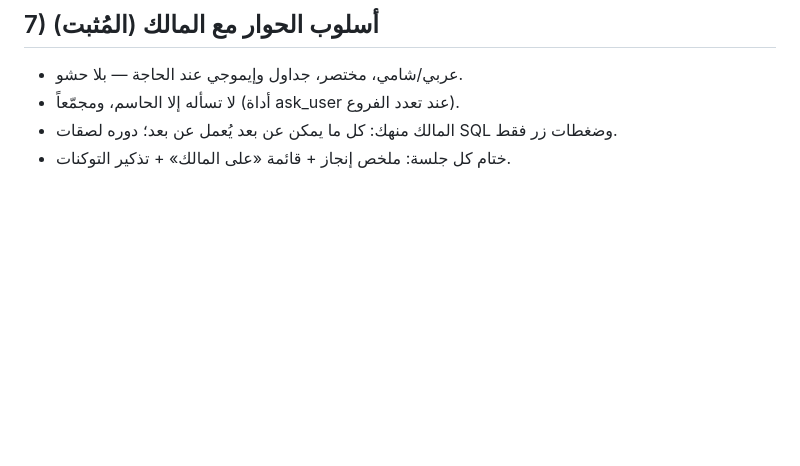
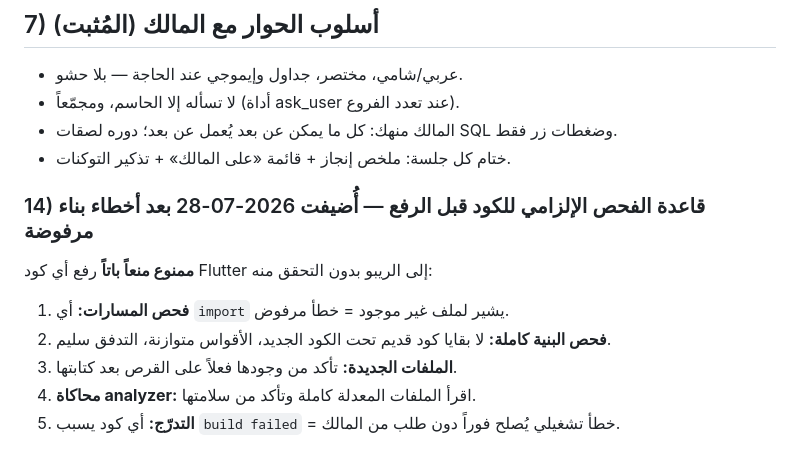
Before and after one commit to hady-albnnai/sweeda-real-estate-office-elc, a Markdown page: docs/AGENT_HANDOFF.md, the part around the change. Drawn GitHub-style; blank space fills up the shorter version.

```diff
--- a/docs/AGENT_HANDOFF.md
+++ b/docs/AGENT_HANDOFF.md
@@ -161,3 +161,11 @@ flutter run                                               # شاشة قنوات
 - لا تسأله إلا الحاسم، ومجمّعاً (أداة ask_user عند تعدد الفروع).
 - المالك منهك: كل ما يمكن عن بعد يُعمل عن بعد؛ دوره لصقات SQL وضغطات زر فقط.
 - ختام كل جلسة: ملخص إنجاز + قائمة «على المالك» + تذكير التوكنات.
+
+### 14) قاعدة الفحص الإلزامي للكود قبل الرفع — أُضيفت 2026-07-28 بعد أخطاء بناء مرفوضة
+**ممنوع منعاً باتاً** رفع أي كود Flutter إلى الريبو بدون التحقق منه:
+1. **فحص المسارات:** أي `import` يشير لملف غير موجود = خطأ مرفوض.
+2. **فحص البنية كاملة:** لا بقايا كود قديم تحت الكود الجديد، الأقواس متوازنة، التدفق سليم.
+3. **الملفات الجديدة:** تأكد من وجودها فعلاً على القرص بعد كتابتها.
+4. **محاكاة analyzer:** اقرأ الملفات المعدلة كاملة وتأكد من سلامتها.
+5. **التدرّج:** أي كود يسبب `build failed` = خطأ تشغيلي يُصلح فوراً دون طلب من المالك.
```
Also changed, not shown: DEVELOPMENT_GUIDELINES.md (+19 -0 lines).
